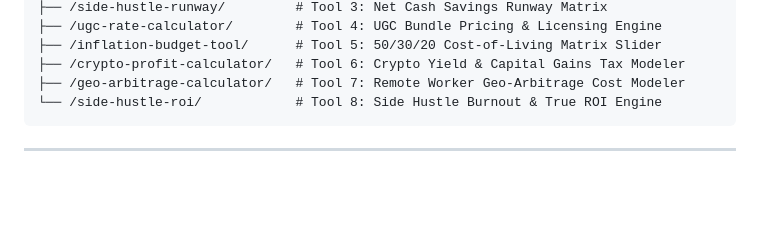
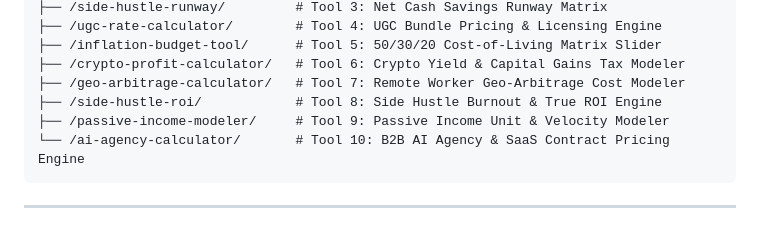
Before and after one commit to fiverrazam2026/fiverrazam2026.github.io, a Markdown page: README.md, the part around the change. Drawn GitHub-style; blank space fills up the shorter version.

````diff
--- a/README.md
+++ b/README.md
@@ -20,7 +20,9 @@ The root directory serves as a high-performance router portal directing inbound
 ├── /inflation-budget-tool/      # Tool 5: 50/30/20 Cost-of-Living Matrix Slider
 ├── /crypto-profit-calculator/   # Tool 6: Crypto Yield & Capital Gains Tax Modeler
 ├── /geo-arbitrage-calculator/   # Tool 7: Remote Worker Geo-Arbitrage Cost Modeler
-└── /side-hustle-roi/            # Tool 8: Side Hustle Burnout & True ROI Engine
+├── /side-hustle-roi/            # Tool 8: Side Hustle Burnout & True ROI Engine
+├── /passive-income-modeler/     # Tool 9: Passive Income Unit & Velocity Modeler
+└── /ai-agency-calculator/       # Tool 10: B2B AI Agency & SaaS Contract Pricing Engine
 ```
 
 ---
````
